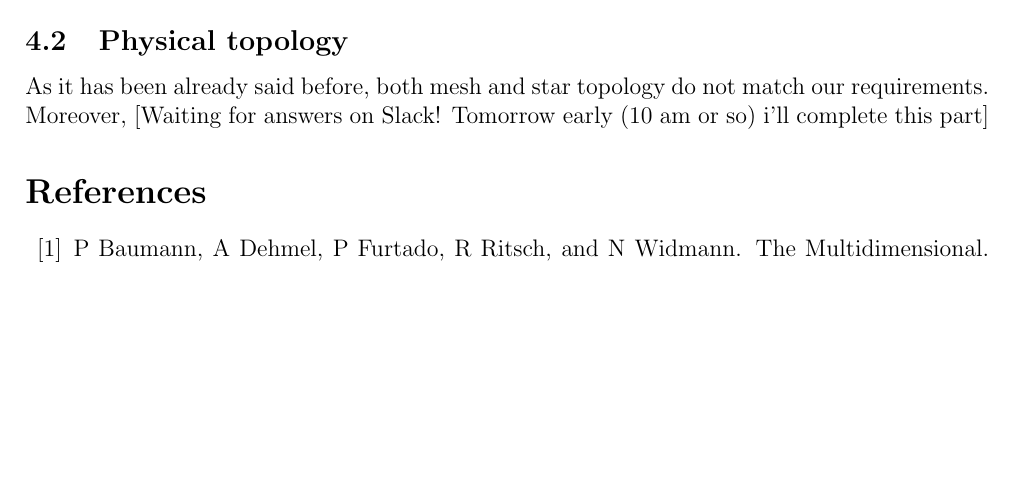
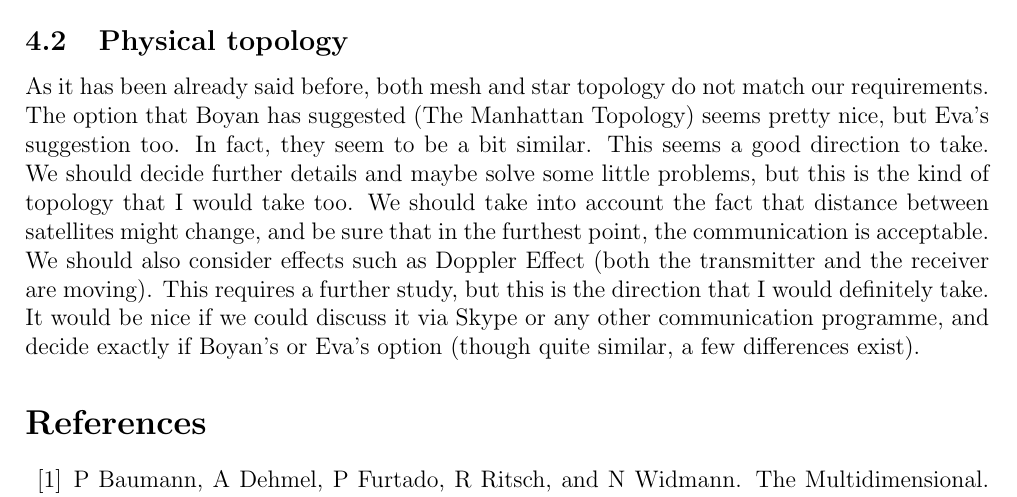
Before and after one commit to EvaMariaUrbano/Communications, a LaTeX document ([PROPUESTAS]PhysicalTopology/NETWORK_TOPOLOGY.tex, which reads [PROPUESTAS]PhysicalTopology/parts/JOSEP.tex): part of page 3 of 4, cut so that both start at the same text, the shorter picture padded with empty space. Compiled offline with pdfLaTeX.

Commit message:
Parte Josep añadida

```diff
--- a/[PROPUESTAS]PhysicalTopology/parts/JOSEP.tex
+++ b/[PROPUESTAS]PhysicalTopology/parts/JOSEP.tex
@@ -2,4 +2,4 @@
 \subsection{Coverage}
 I hold the view that we should offer as much coverage as possible, ideally full coverage, so that the range of clients is as broad as possible. So if it is technically feasible, I think we should intend to create a full coverage network. I agree with Eva, we do not need to create Ground Stations all around the world, it is responsability of the client, which is supposed to be a professional of the field, and therefore would have a proper Ground Station, hardware and knowledge to use and dominate it.
 \subsection{Physical topology}
-As it has been already said before, both mesh and star topology do not match our requirements. Moreover, [Waiting for answers on Slack! Tomorrow early (10 am or so) i'll complete this part]
+As it has been already said before, both mesh and star topology do not match our requirements. The option that Boyan has suggested (The Manhattan Topology) seems pretty nice, but Eva's suggestion too. In fact, they seem to be a bit similar. This seems a good direction to take. We should decide further details and maybe solve some little problems, but this is the kind of topology that I would take too. We should take into account the fact that distance between satellites might change, and be sure that in the furthest point, the communication is acceptable. We should also consider effects such as Doppler Effect (both the transmitter and the receiver are moving). This requires a further study, but this is the direction that I would definitely take. It would be nice if we could discuss it via Skype or any other communication programme, and decide exactly if Boyan's or Eva's option (though quite similar, a few differences exist).
```
Also changed, not shown: [PROPUESTAS]PhysicalTopology/NETWORK_TOPOLOGY.pdf, 3 other files.
